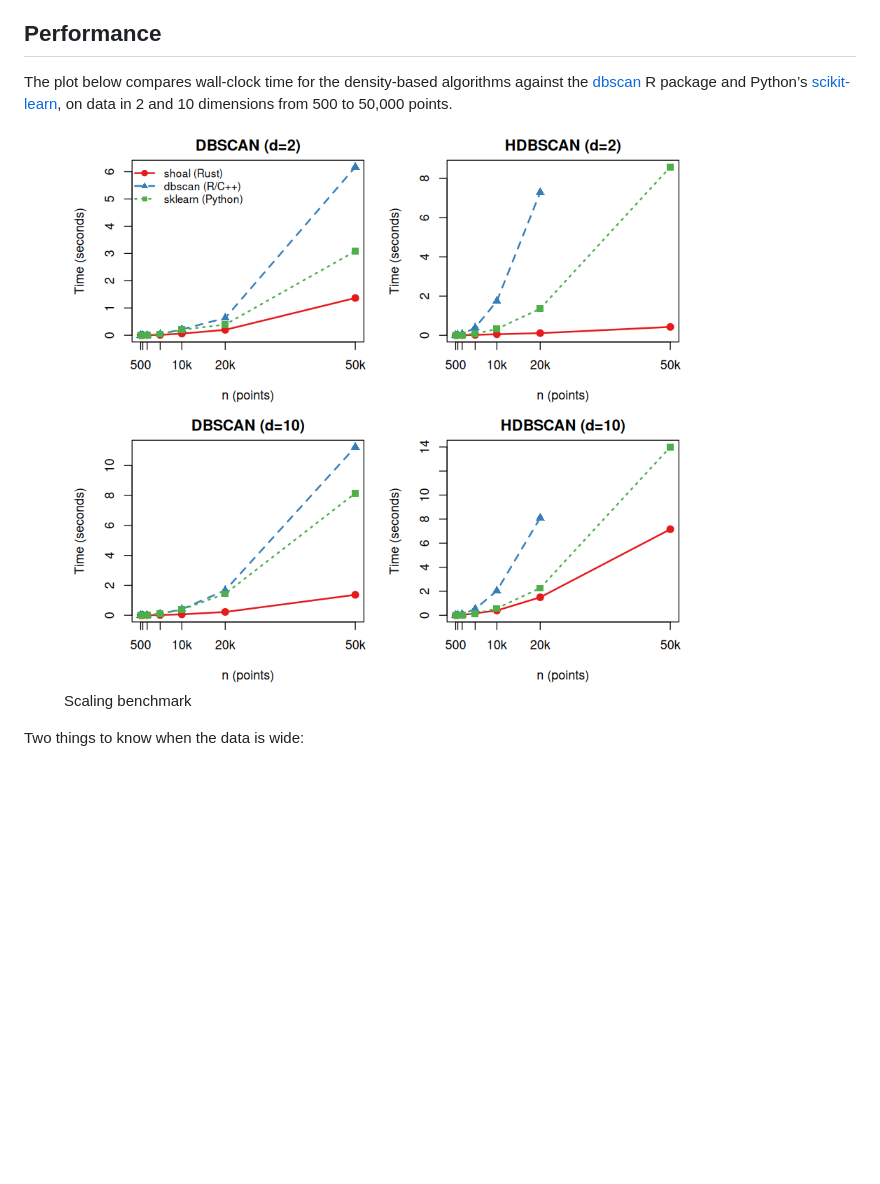
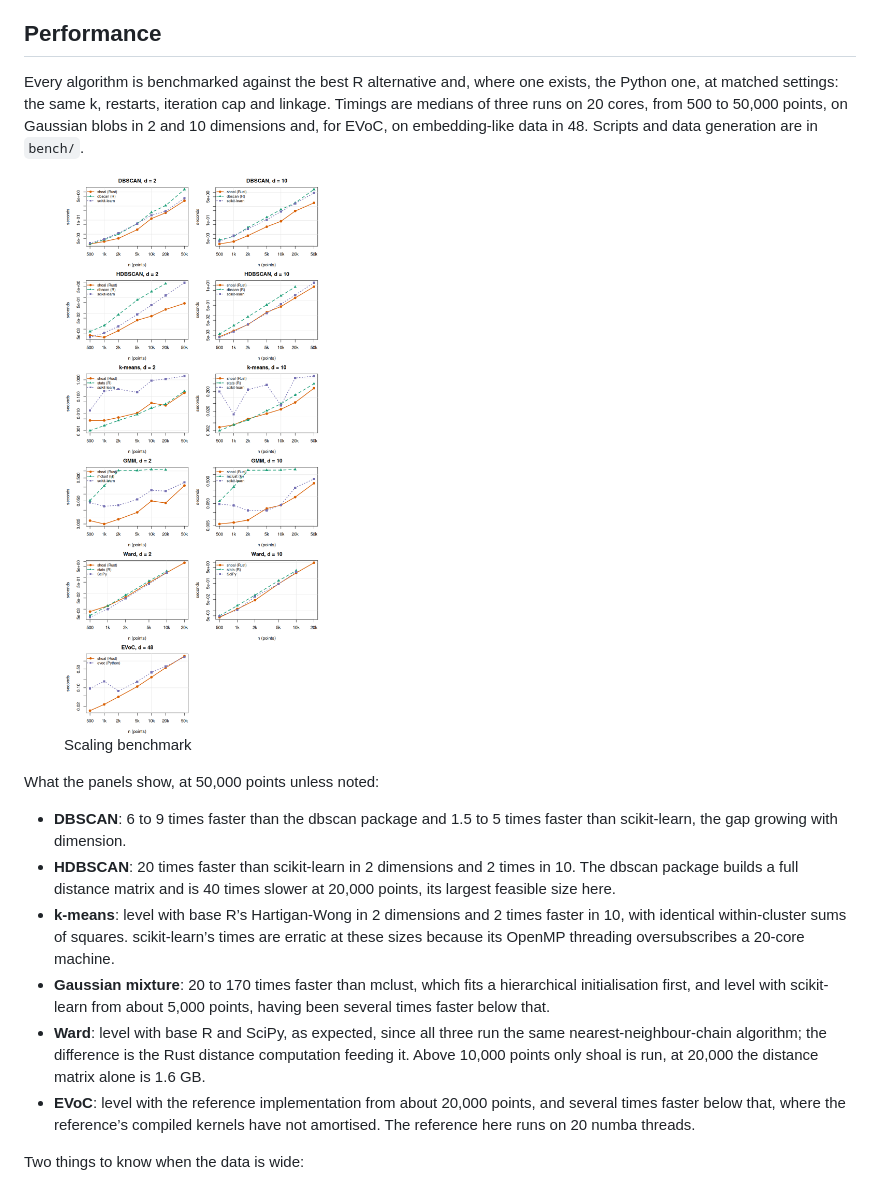
Before and after one commit to belian-earth/petalcluster, a Markdown page: README.md, the part around the change. GitHub-like rendering; pictures changed too: bench/scaling.png; blank space fills up the shorter version.

Commit message:
Benchmark every algorithm against its best R and Python alternative
The suite now covers DBSCAN and HDBSCAN (dbscan, scikit-learn), k-means
(stats, scikit-learn), Gaussian mixtures (mclust, scikit-learn), Ward
linkage (stats, SciPy) and EVoC (the Python reference, on a new
embedding-like data family in 48 dimensions), at matched settings, with
OPTICS gone. Alternatives that are quadratic in memory are capped and
reported as NA above their limit. The figure is a log-log grid, one
panel per algorithm and dimensionality, and the README summarises it.

```diff
--- a/README.md
+++ b/README.md
@@ -348,10 +348,12 @@ first thing to try.
 
 ## Performance
 
-The plot below compares wall-clock time for the density-based algorithms
-against the [dbscan](https://cran.r-project.org/package=dbscan) R
-package and Python’s [scikit-learn](https://scikit-learn.org/), on data
-in 2 and 10 dimensions from 500 to 50,000 points.
+Every algorithm is benchmarked against the best R alternative and, where
+one exists, the Python one, at matched settings: the same k, restarts,
+iteration cap and linkage. Timings are medians of three runs on 20
+cores, from 500 to 50,000 points, on Gaussian blobs in 2 and 10
+dimensions and, for EVoC, on embedding-like data in 48. Scripts and data
+generation are in `bench/`.
 
 <figure>
 <img
@@ -359,6 +361,29 @@ src="https://github.com/belian-earth/petalcluster/blob/main/bench/scaling.png?ra
 alt="Scaling benchmark" />
 <figcaption aria-hidden="true">Scaling benchmark</figcaption>
 </figure>
+
+What the panels show, at 50,000 points unless noted:
+
+- **DBSCAN**: 6 to 9 times faster than the dbscan package and 1.5 to 5
+  times faster than scikit-learn, the gap growing with dimension.
+- **HDBSCAN**: 20 times faster than scikit-learn in 2 dimensions and 2
+  times in 10. The dbscan package builds a full distance matrix and is
+  40 times slower at 20,000 points, its largest feasible size here.
+- **k-means**: level with base R’s Hartigan-Wong in 2 dimensions and 2
+  times faster in 10, with identical within-cluster sums of squares.
+  scikit-learn’s times are erratic at these sizes because its OpenMP
+  threading oversubscribes a 20-core machine.
+- **Gaussian mixture**: 20 to 170 times faster than mclust, which fits a
+  hierarchical initialisation first, and level with scikit-learn from
+  about 5,000 points, having been several times faster below that.
+- **Ward**: level with base R and SciPy, as expected, since all three
+  run the same nearest-neighbour-chain algorithm; the difference is the
+  Rust distance computation feeding it. Above 10,000 points only shoal
+  is run, at 20,000 the distance matrix alone is 1.6 GB.
+- **EVoC**: level with the reference implementation from about 20,000
+  points, and several times faster below that, where the reference’s
+  compiled kernels have not amortised. The reference here runs on 20
+  numba threads.
 
 Two things to know when the data is wide:
 
```
Also changed, not shown: 6 other files.
